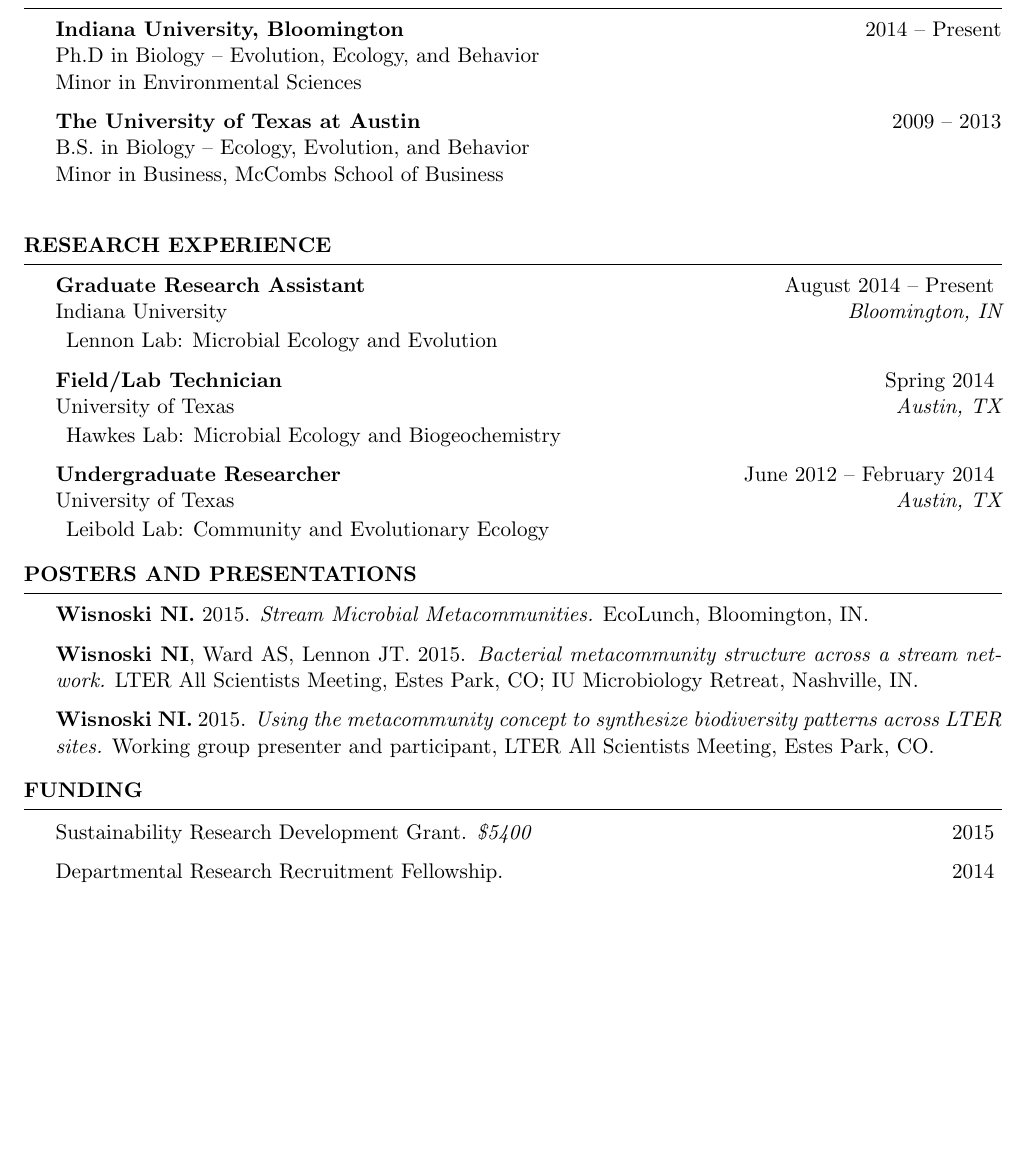
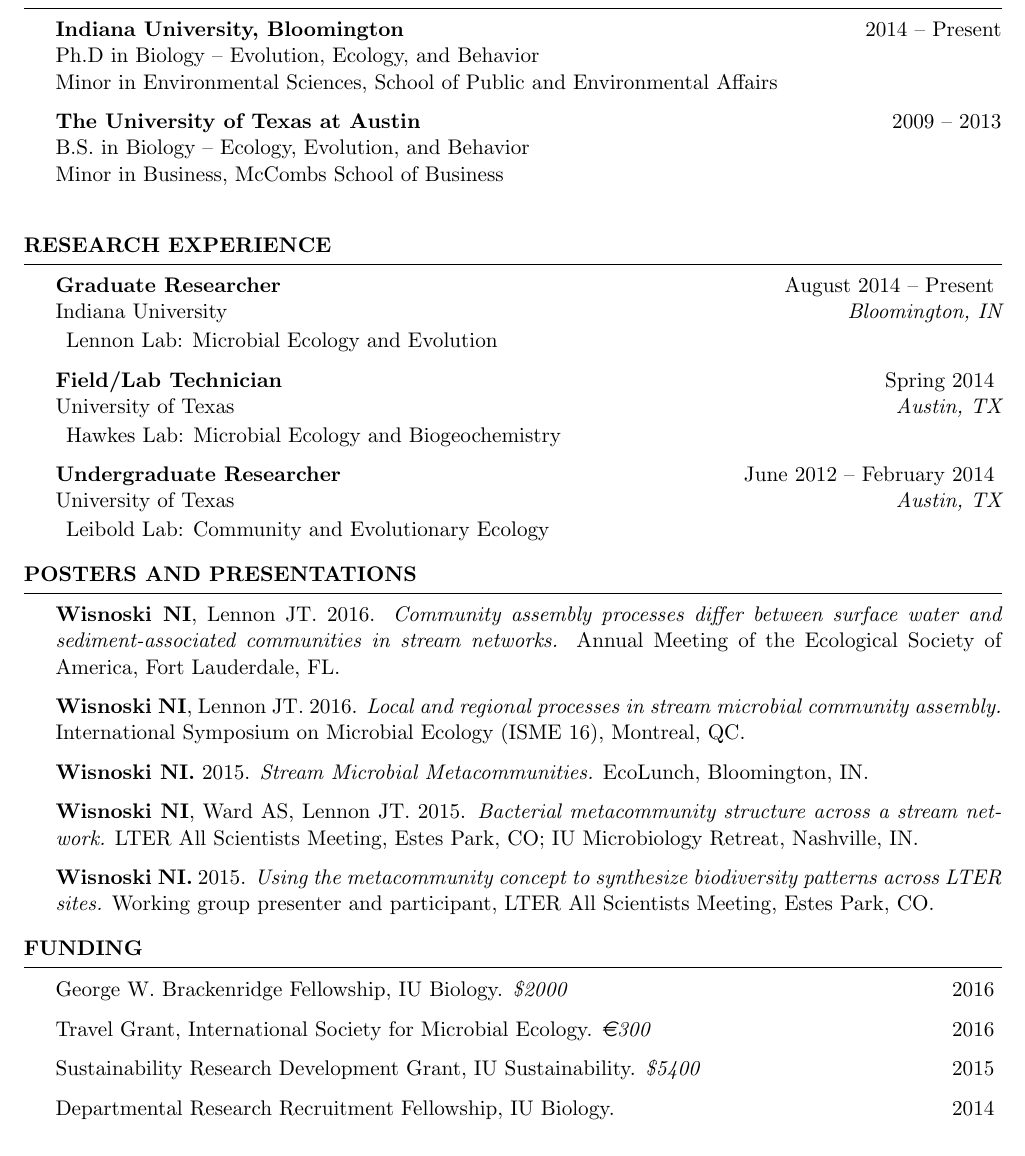
Before and after one commit to nwisnoski/nwisnoski.github.io, a LaTeX CV (Wisnoski_CV.tex): part of page 1 of 2, cut so that both start at the same text, the shorter picture padded with empty space. Compiled offline with pdfLaTeX.

Commit message:
updated CV

```diff
--- a/Wisnoski_CV.tex
+++ b/Wisnoski_CV.tex
@@ -25,6 +25,7 @@
 \usepackage[left=.75in,top=1in,right=.75in,bottom=1in]{geometry} % Document margins
 \usepackage{fancyhdr}
 \usepackage{datetime}
+\usepackage{eurosym}
 \pagestyle{fancy}
 \newdateformat{mydate}{\THEMONTH/\THEYEAR}
 \fancyhf{} % sets both header and footer to nothing
@@ -48,7 +49,7 @@
 
 {\bf Indiana University, Bloomington} \hfill {2014 -- Present} \\
 Ph.D in Biology -- Evolution, Ecology, and Behavior \\
-Minor in Environmental Sciences
+Minor in Environmental Sciences, School of Public and Environmental Affairs
 
 {\bf The University of Texas at Austin} \hfill {2009 -- 2013} \\
 B.S. in Biology -- Ecology, Evolution, and Behavior \\
@@ -64,7 +65,7 @@
 
 % At Indiana University
 
-\begin{rSubsection}{Graduate Research Assistant}{August 2014 -- Present}{Indiana University}{Bloomington, IN}
+\begin{rSubsection}{Graduate Researcher}{August 2014 -- Present}{Indiana University}{Bloomington, IN}
 \item Lennon Lab: Microbial Ecology and Evolution
 \end{rSubsection}
 
@@ -84,6 +85,12 @@
 
 \begin{rSection}{Posters and Presentations}
 
+  \begin{Publication}{{\bf Wisnoski NI}, Lennon JT}{2016}{Community assembly processes differ between surface water and sediment-associated communities in stream networks}{Annual Meeting of the Ecological Society of America, Fort Lauderdale, FL}
+  \end{Publication}
+
+  \begin{Publication}{{\bf Wisnoski NI}, Lennon JT}{2016}{Local and regional processes in stream microbial community assembly}{International Symposium on Microbial Ecology (ISME 16), Montreal, QC}
+  \end{Publication}
+
   \begin{Publication}{\bf Wisnoski NI}{2015}{Stream Microbial Metacommunities}{EcoLunch, Bloomington, IN}
   \end{Publication}
 
@@ -98,15 +105,21 @@
 \end{rSection}
 
 %-------------------------------------------------------------------------------
-%   FUNDING/AWARDS
+%   FUNDING/AWARDS/Fellowships
 %-------------------------------------------------------------------------------
 
 \begin{rSection}{Funding}
 
-\begin{Grant}{Sustainability Research Development Grant}{\$5400}{2015}
+\begin{Grant}{George W. Brackenridge Fellowship, IU Biology}{\$2000}{2016}
 \end{Grant}
 
-\begin{Grant}{Departmental Research Recruitment Fellowship}{ }{2014}
+\begin{Grant}{Travel Grant, International Society for Microbial Ecology}{\euro{}300}{2016}
+\end{Grant}
+
+\begin{Grant}{Sustainability Research Development Grant, IU Sustainability}{\$5400}{2015}
+\end{Grant}
+
+\begin{Grant}{Departmental Research Recruitment Fellowship, IU Biology}{ }{2014}
 \end{Grant}
 
 \end{rSection}
```
Also changed, not shown: Wisnoski_CV.pdf, Wisnoski_CV.tex (2 more changed lines), 3 other files.
